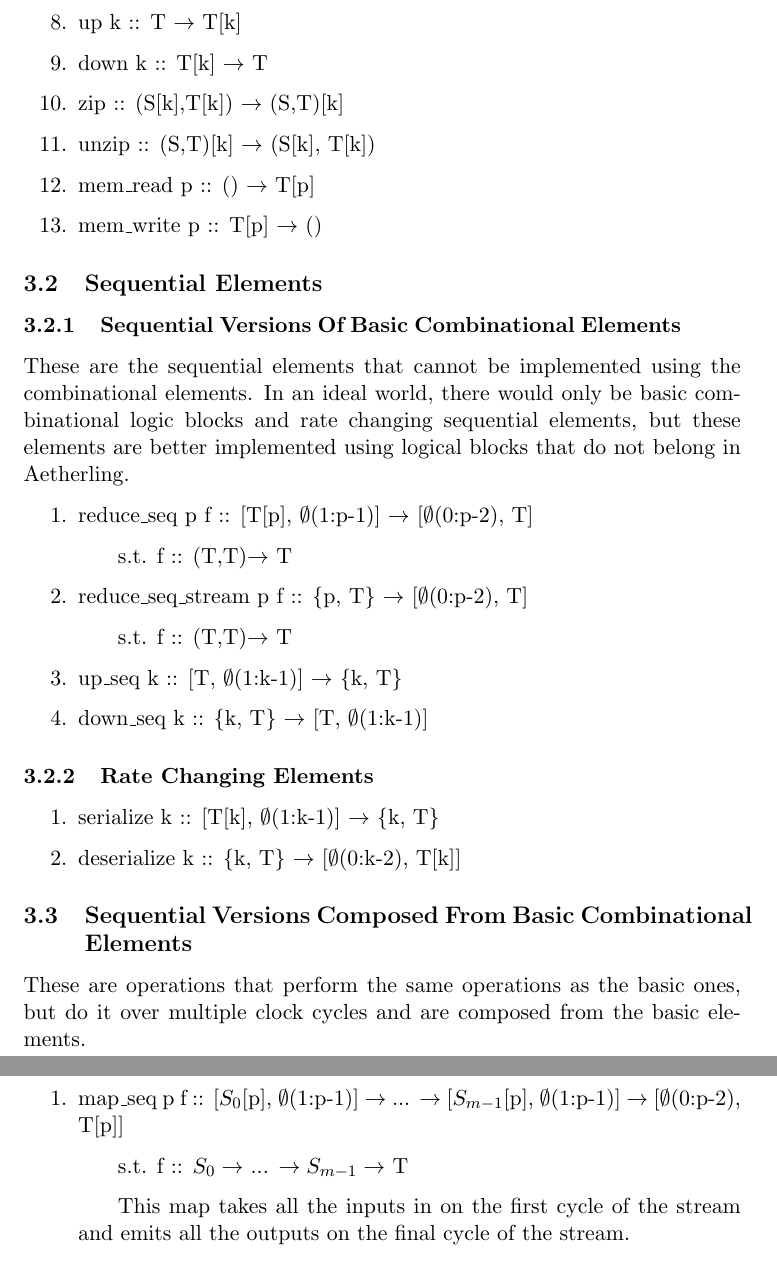
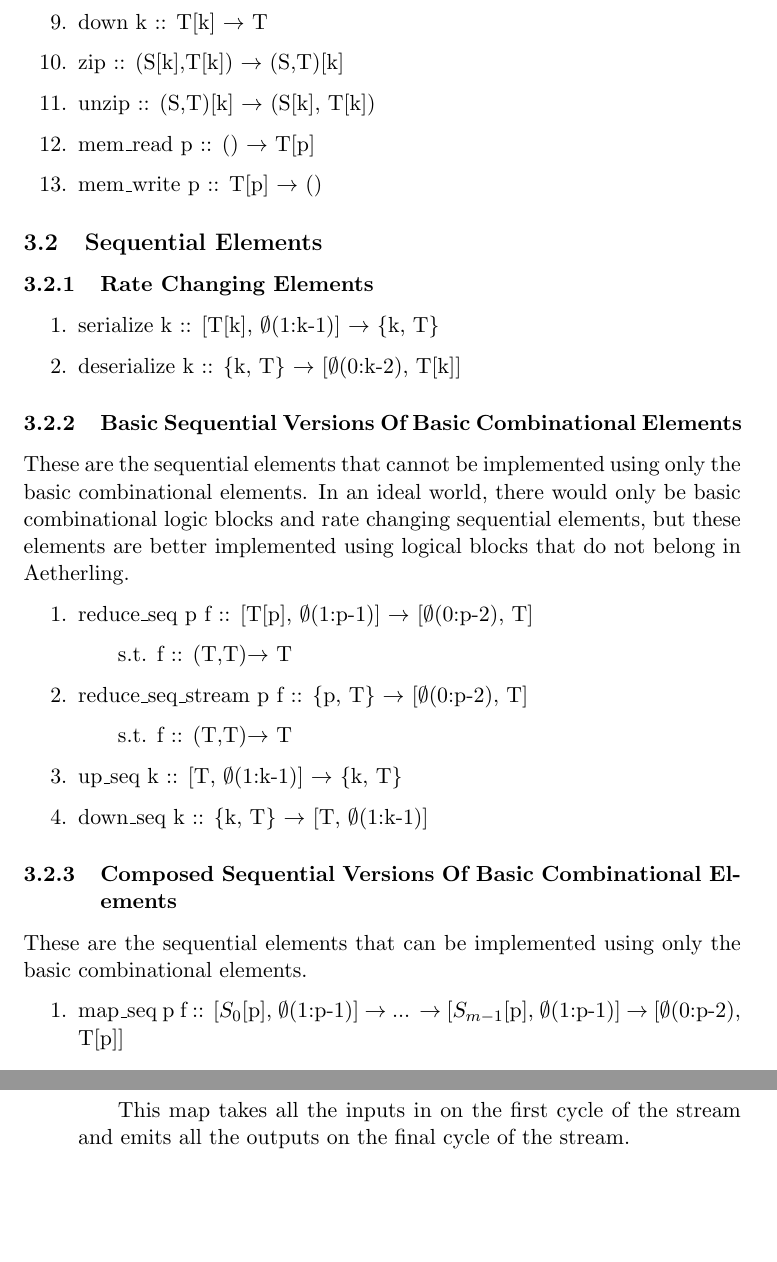
Before and after one commit to David-Durst/aetherling, a LaTeX document (applied/operations.tex): two parts of pages 3 and 4 of 6, joined at a grey line, cut at the place of the change, the shorter picture padded with empty space. Compiled offline with pdfLaTeX.

Commit message:
finixed move of elements into one section

```diff
--- a/applied/operations.tex
+++ b/applied/operations.tex
@@ -99,12 +100,20 @@ These are elements that are not built using other Aetherling elements.
 
 \subsection{Sequential Elements}
 
-\subsubsection{Sequential Versions Of Basic Combinational Elements}
-These are the sequential elements that cannot be implemented using the
+\subsubsection{Rate Changing Elements}
+
+\begin{enumerate}
+    \item serialize k :: [T[k], $\emptyset$(1:k-1)] $\rightarrow$ \{k, T\}
+    \item deserialize k :: \{k, T\} $\rightarrow$ [$\emptyset$(0:k-2), T[k]]
+\end{enumerate}
+
+\subsubsection{Basic Sequential Versions Of Basic Combinational Elements}
+These are the sequential elements that cannot be implemented using only the basic
 combinational elements. In an ideal world, there would only be basic
 combinational logic blocks and rate changing sequential elements, but these
 elements are better implemented using logical blocks that do not belong in
 Aetherling.
+
 \begin{enumerate}
     \item reduce\_seq p f :: [T[p], $\emptyset$(1:p-1)] $\rightarrow$ [$\emptyset$(0:p-2), T]
         \subitem s.t. f :: (T,T)$\rightarrow$ T
@@ -114,16 +123,10 @@ Aetherling.
     \item down\_seq k :: \{k, T\} $\rightarrow$ [T, $\emptyset$(1:k-1)]
 \end{enumerate}
 
-\subsubsection{Rate Changing Elements}
+\subsubsection{Composed Sequential Versions Of Basic Combinational Elements}
+These are the sequential elements that can be implemented using only the basic
+combinational elements.
 
-\begin{enumerate}
-    \item serialize k :: [T[k], $\emptyset$(1:k-1)] $\rightarrow$ \{k, T\}
-    \item deserialize k :: \{k, T\} $\rightarrow$ [$\emptyset$(0:k-2), T[k]]
-\end{enumerate}
-
-\subsection{Sequential Versions Composed From Basic Combinational Elements}
-These are operations that perform the same operations as the basic ones, but
-do it over multiple clock cycles and are composed from the basic elements.
 \begin{enumerate}
     \item map\_seq p f :: [$S_0$[p], $\emptyset$(1:p-1)] $\rightarrow$ ...
         $\rightarrow$ [$S_{m-1}$[p], $\emptyset$(1:p-1)] $\rightarrow$
```
Also changed, not shown: applied/operations.pdf, applied/operations.tex (8 more changed lines).
